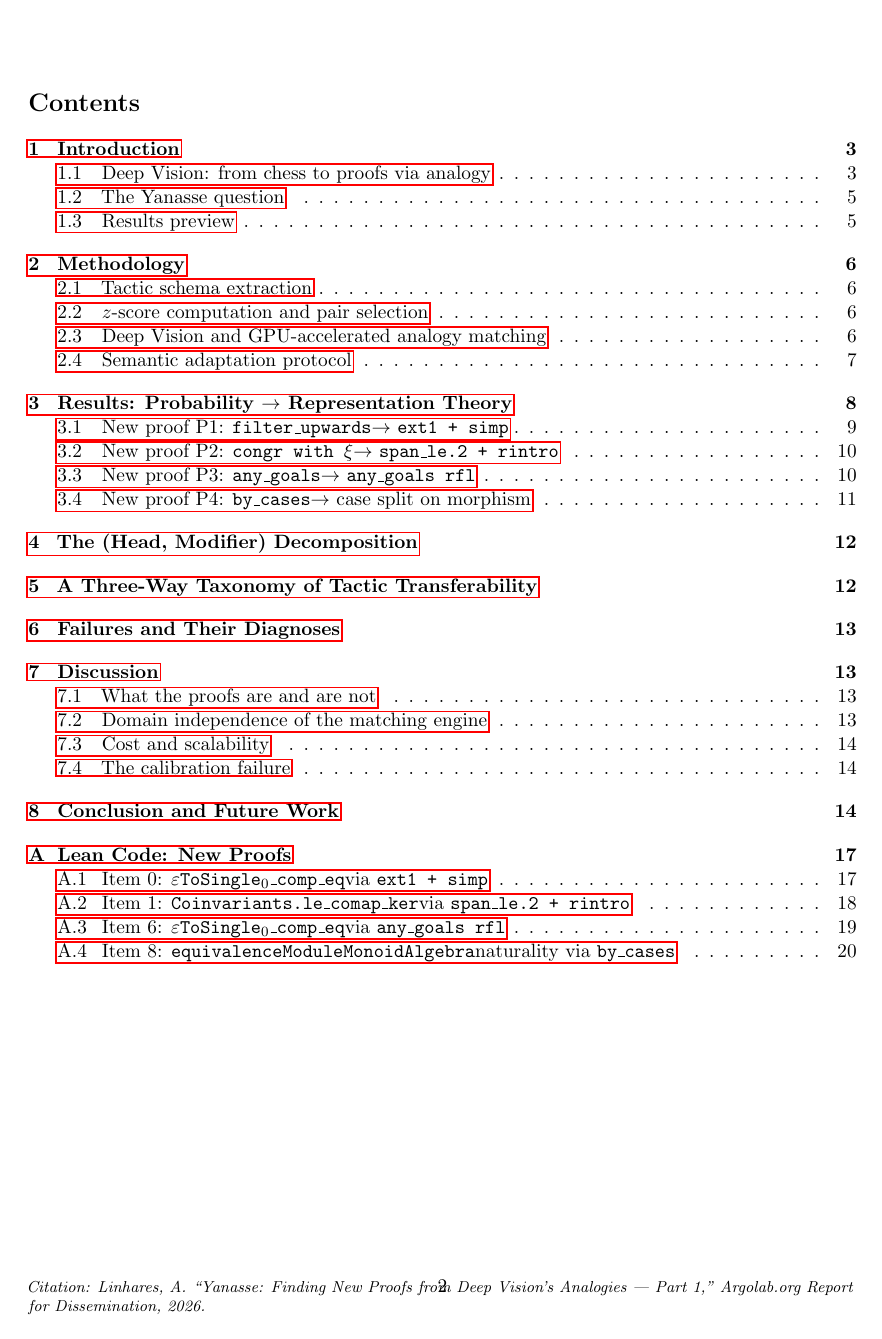
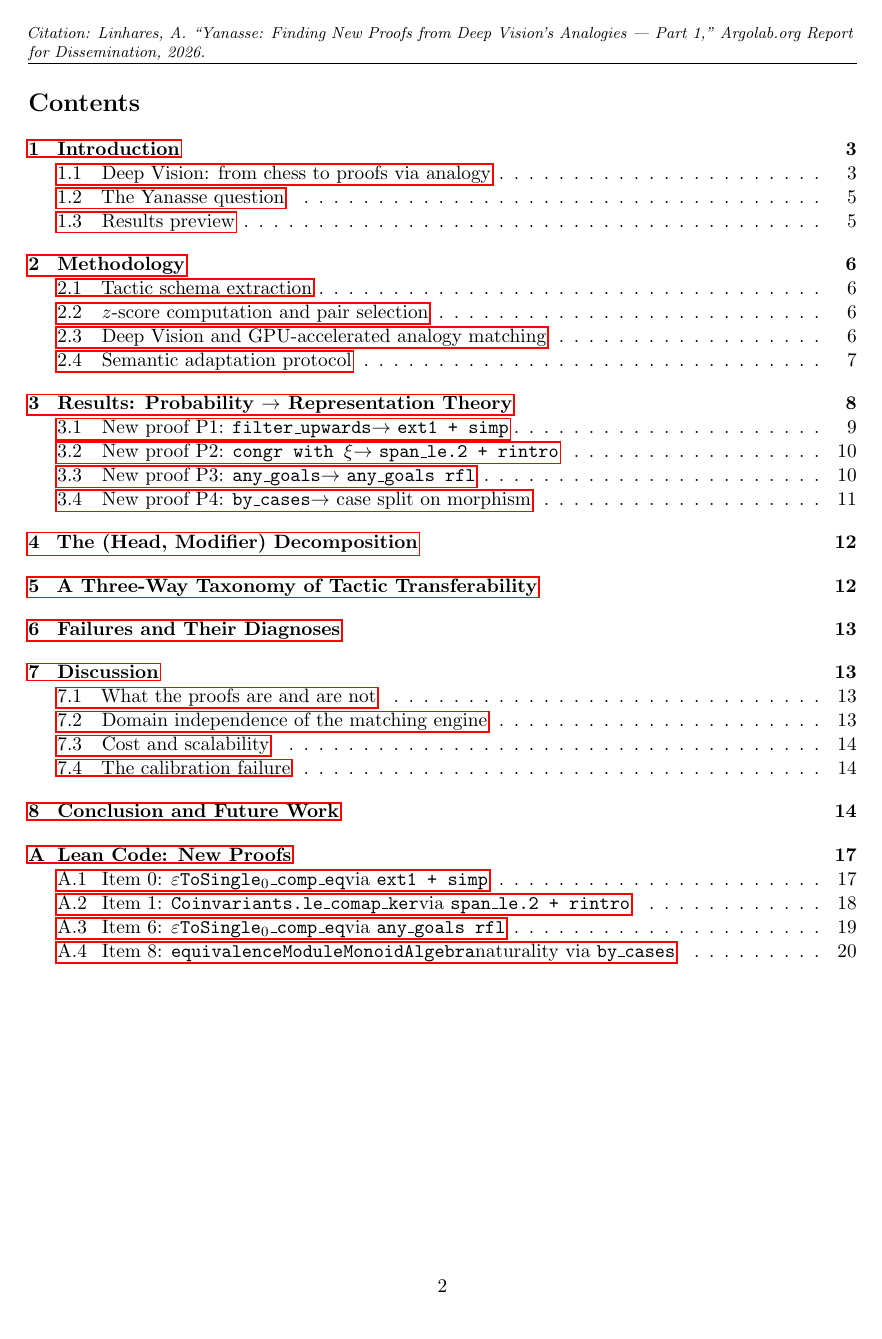
Before and after one commit to ARGO-LABORATORY/Yanasse_Part1_Probability_to_RepresentationTheory, a LaTeX paper (yanasse_part1.tex): page 2 of 20. Compiled offline with pdfLaTeX.

Commit message:
Move citation to header to avoid blocking page number

```diff
--- a/yanasse_part1.tex
+++ b/yanasse_part1.tex
@@ -48,9 +48,9 @@
 
 \pagestyle{fancy}
 \fancyhf{}
-\renewcommand{\headrulewidth}{0pt}
+\renewcommand{\headrulewidth}{0.4pt}
+\fancyhead[L]{\footnotesize\textit{Citation: Linhares, A. ``Yanasse: Finding New Proofs from Deep Vision's Analogies --- Part~1,'' Argolab.org Report for Dissemination, 2026.}}
 \fancyfoot[C]{\thepage}
-\fancyfoot[L]{\footnotesize\textit{Citation: Linhares, A. ``Yanasse: Finding New Proofs from Deep Vision's Analogies --- Part~1,'' Argolab.org Report for Dissemination, 2026.}}
 
 \begin{document}
 \maketitle
```
Also changed, not shown: yanasse_part1.pdf.
